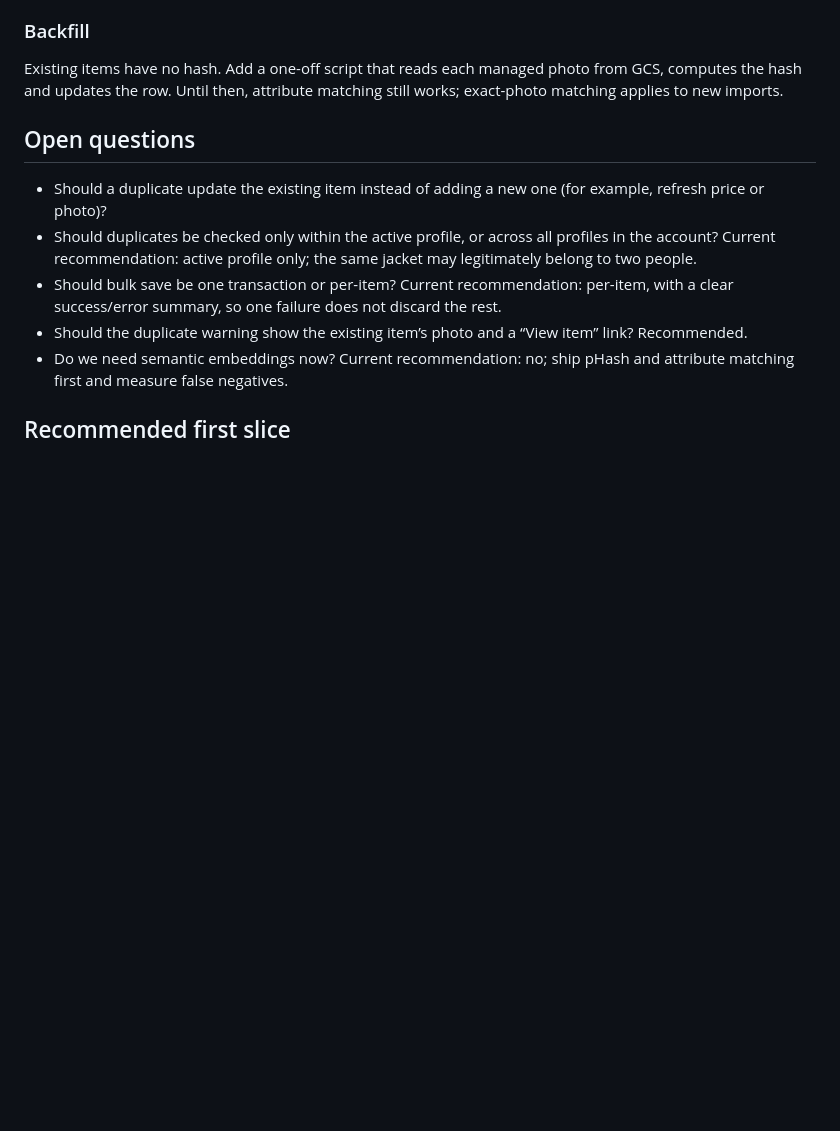
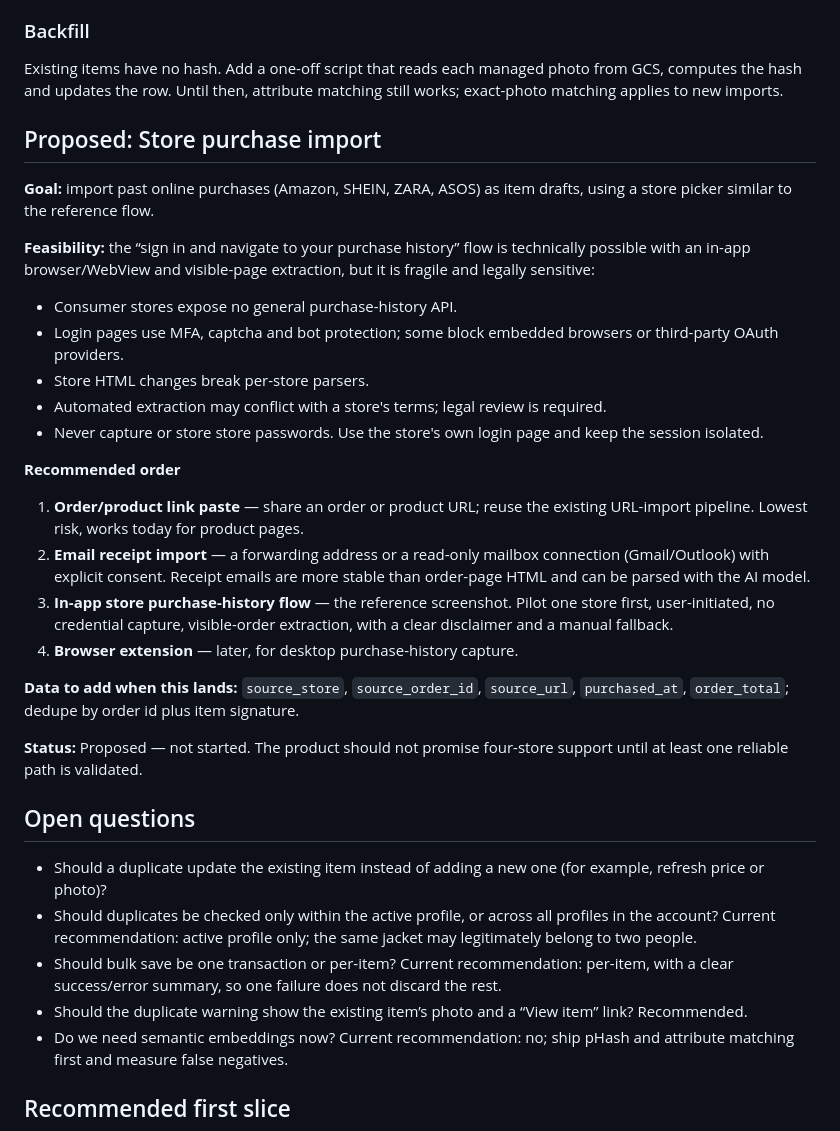
Before and after one commit to Thirunavukkarasu/wardro, a Markdown page: docs/features.md, the part around the change. Rendered like a GitHub page; blank space fills up the shorter version.

Commit message:
docs: document proposed store purchase import
Record the Amazon/SHEIN/ZARA/ASOS import flow as a later proposal.
Explain the feasible paths (order/product links, email receipts, a
one-store in-app browser pilot), the data additions and the API, ToS,
MFA/bot-protection and maintenance risks.

Co-Authored-By: Claude Code <noreply@anthropic.com>

```diff
--- a/docs/features.md
+++ b/docs/features.md
@@ -209,6 +209,43 @@ Existing items have no hash. Add a one-off script that reads each managed
 photo from GCS, computes the hash and updates the row. Until then, attribute
 matching still works; exact-photo matching applies to new imports.
 
+## Proposed: Store purchase import
+
+**Goal:** import past online purchases (Amazon, SHEIN, ZARA, ASOS) as item
+drafts, using a store picker similar to the reference flow.
+
+**Feasibility:** the “sign in and navigate to your purchase history” flow is
+technically possible with an in-app browser/WebView and visible-page
+extraction, but it is fragile and legally sensitive:
+
+- Consumer stores expose no general purchase-history API.
+- Login pages use MFA, captcha and bot protection; some block embedded
+  browsers or third-party OAuth providers.
+- Store HTML changes break per-store parsers.
+- Automated extraction may conflict with a store's terms; legal review is
+  required.
+- Never capture or store store passwords. Use the store's own login page and
+  keep the session isolated.
+
+**Recommended order**
+
+1. **Order/product link paste** — share an order or product URL; reuse the
+   existing URL-import pipeline. Lowest risk, works today for product pages.
+2. **Email receipt import** — a forwarding address or a read-only mailbox
+   connection (Gmail/Outlook) with explicit consent. Receipt emails are more
+   stable than order-page HTML and can be parsed with the AI model.
+3. **In-app store purchase-history flow** — the reference screenshot. Pilot one
+   store first, user-initiated, no credential capture, visible-order extraction,
+   with a clear disclaimer and a manual fallback.
+4. **Browser extension** — later, for desktop purchase-history capture.
+
+**Data to add when this lands:** `source_store`, `source_order_id`,
+`source_url`, `purchased_at`, `order_total`; dedupe by order id plus item
+signature.
+
+**Status:** Proposed — not started. The product should not promise four-store
+support until at least one reliable path is validated.
+
 ## Open questions
 
 - Should a duplicate update the existing item instead of adding a new one
```
Also changed, not shown: docs/PRD.md (+21 -1 lines).
